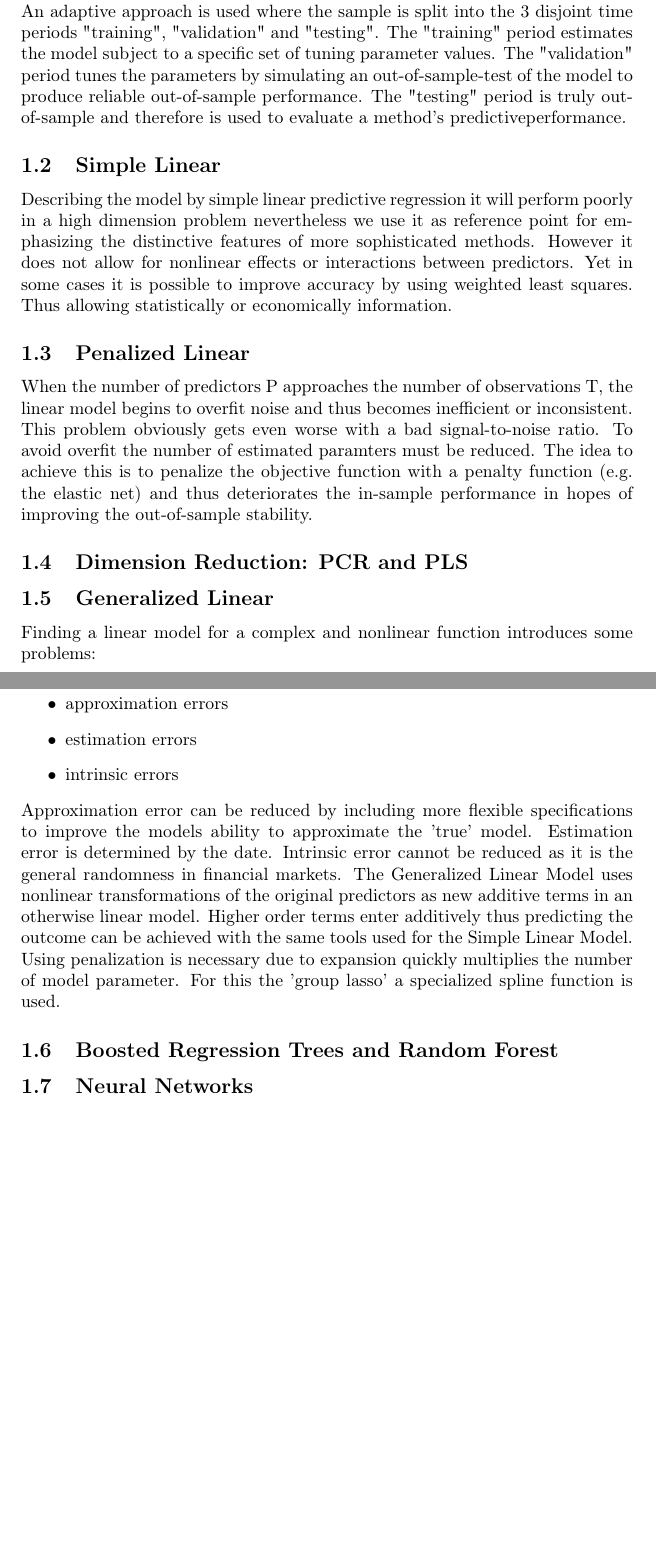
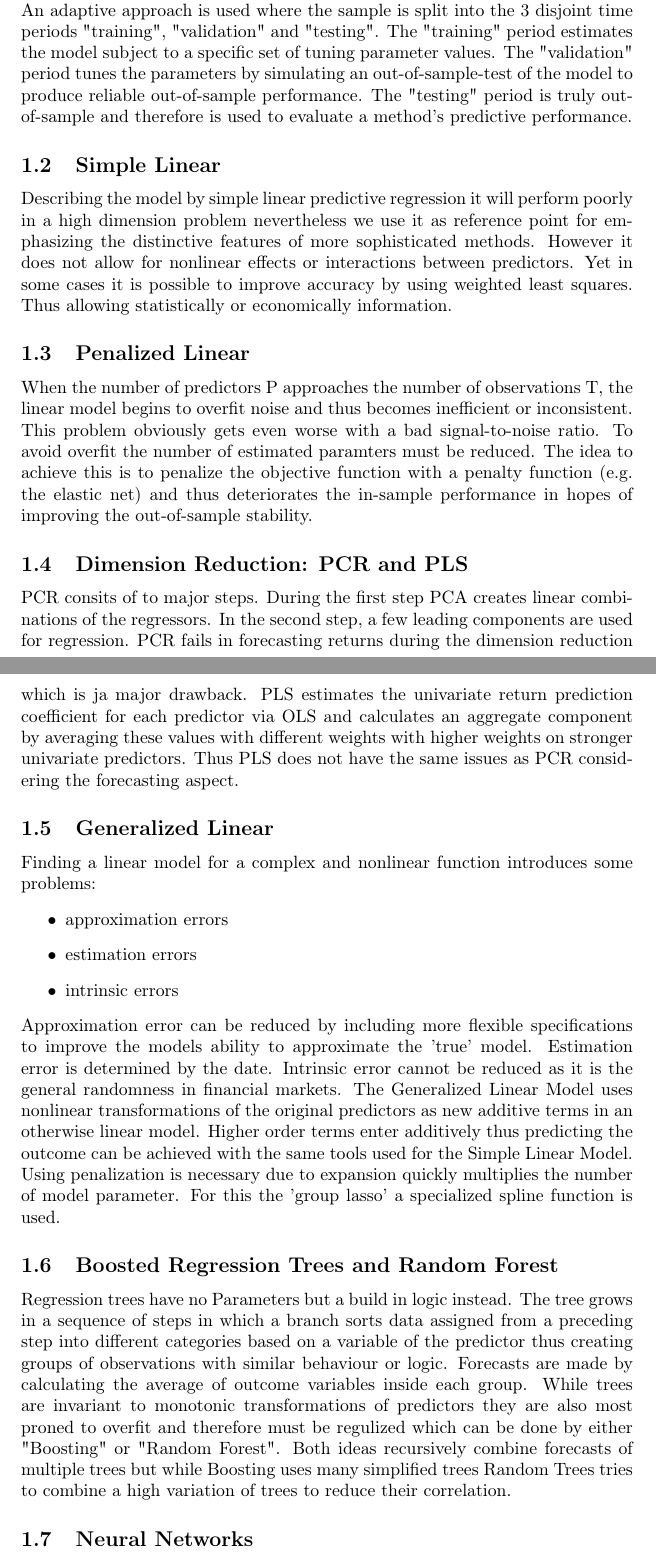
Before and after one commit to tobhuber/stockholders, a LaTeX document (data_and_methods.tex): two parts of pages 1 and 2 of 2, joined at a grey line, cut so that both start at the same text, the shorter picture padded with empty space. Compiled offline with pdfLaTeX.

Commit message:
progress in data and methods: - added a first summary of Dimension Reduction: PCR and PLS - added a first summary of Boosted Regression Trees and Random Forests

```diff
--- a/data_and_methods.tex
+++ b/data_and_methods.tex
@@ -24,7 +24,7 @@ transformations.
 	subject to a specific set of tuning parameter values. The "validation" period
 	tunes the parameters by simulating an out-of-sample-test of the model
 	to produce reliable out-of-sample performance. The "testing" period is truly
-	out-of-sample and therefore is used to evaluate a method’s predictiveperformance.
+	out-of-sample and therefore is used to evaluate a method’s predictive performance.
 
 \subsection{Simple Linear}
 	Describing the model by simple linear predictive regression it will perform poorly in a high
@@ -44,6 +44,14 @@ transformations.
 	in hopes of improving the out-of-sample stability.
 
 \subsection{Dimension Reduction: PCR and PLS}
+	PCR consits of to major steps. During the first step PCA creates linear combinations
+	of the regressors. In the second step, a few leading components are used for regression.
+	PCR fails in forecasting returns during the dimension reduction which is ja major drawback.
+	PLS estimates the univariate return prediction coefficient for each predictor via OLS
+	and calculates an aggregate component by averaging these values with different weights
+	with higher weights on stronger univariate predictors. Thus PLS does not have the
+	same issues as PCR considering the forecasting aspect.
+
 \subsection{Generalized Linear}
 	Finding a linear model for a complex and nonlinear function introduces some problems:
 	\begin{itemize}
@@ -63,6 +71,17 @@ transformations.
 	For this the 'group lasso' a specialized spline function is used.
 
 \subsection{Boosted Regression Trees and Random Forest}
+	Regression trees have no Parameters but a build in logic instead.
+	The tree grows in a sequence of steps in which a branch sorts data assigned from
+	a preceding step into different categories based on a variable of the predictor
+	thus creating groups of observations with similar behaviour or logic.
+	Forecasts are made by calculating the average of outcome variables inside each group.
+	While trees are invariant to monotonic transformations of predictors they are
+	also most proned to overfit and therefore must be regulized which can be done
+	by either "Boosting" or "Random Forest". Both ideas recursively combine
+	forecasts of multiple trees but while Boosting uses many simplified trees
+	Random Trees tries to combine a high variation of trees to reduce their correlation.
+
 \subsection{Neural Networks}
 
 
```
